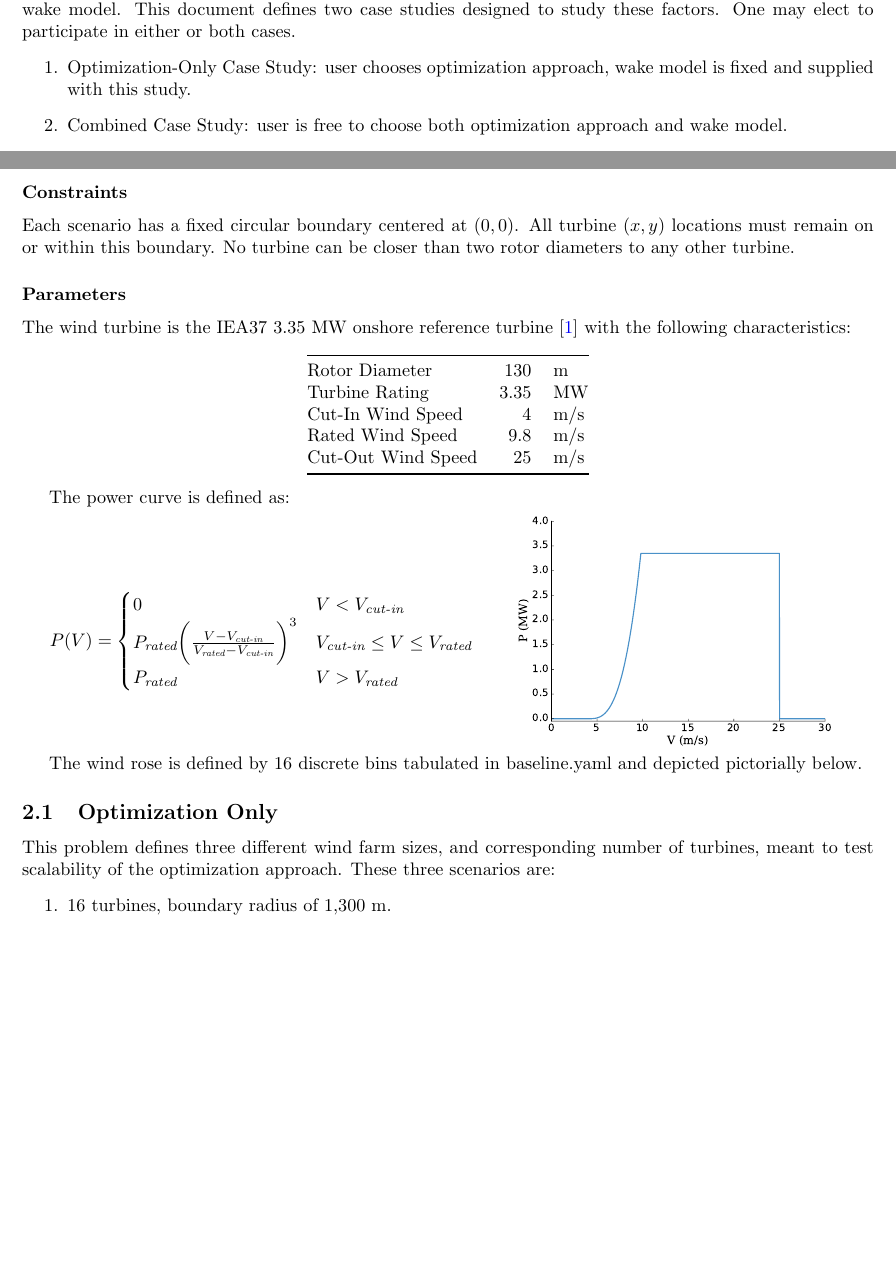
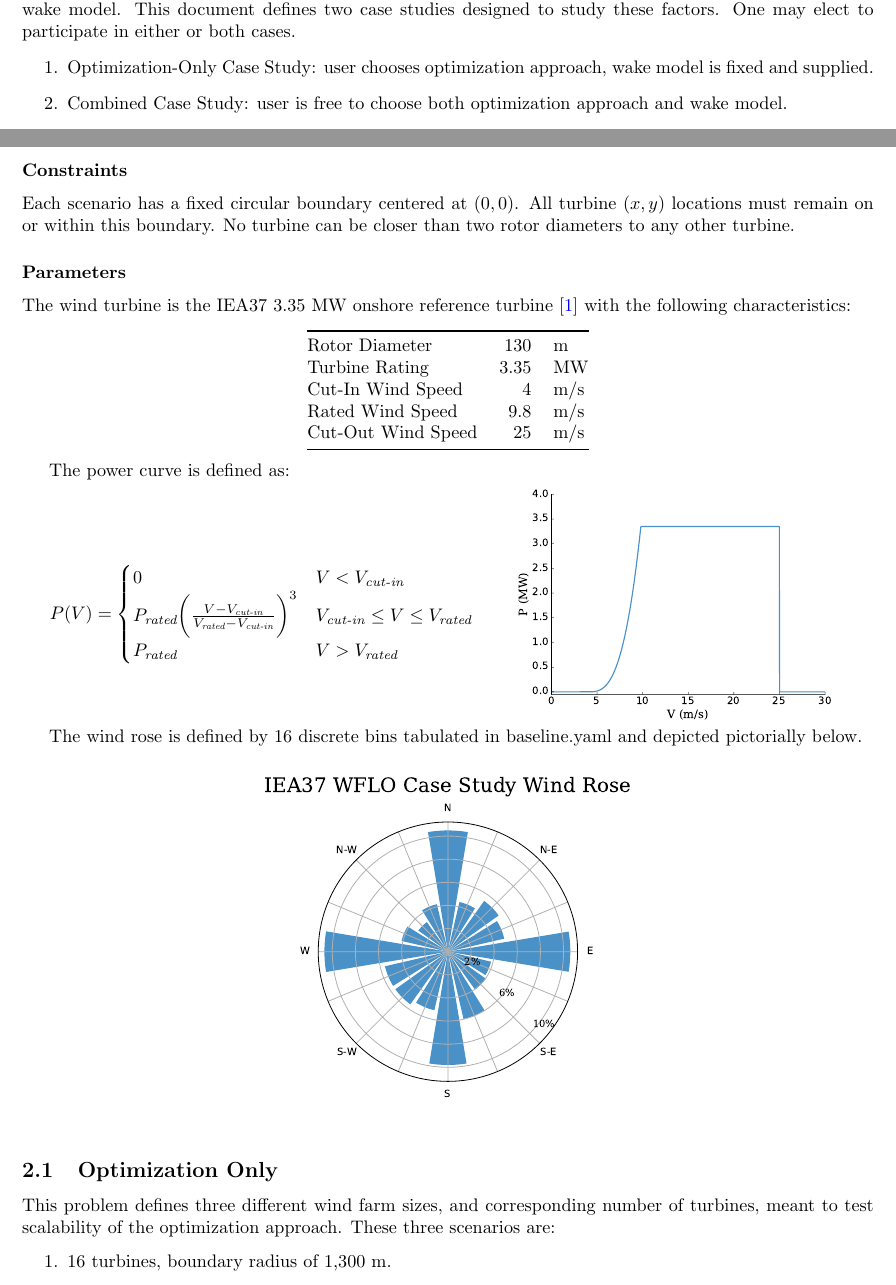
Before and after one commit to byuflowlab/iea37-wflo-casestudies, a LaTeX document (baker2018-iea-2casestudy/announcement-document/announcement.tex): two parts of pages 1 and 2 of 3 before the commit and two parts of pages 1 and 2 of 4 after it, joined at a grey line, cut so that both start at the same text, the shorter picture padded with empty space. Compiled offline with pdfLaTeX.

Commit message:
Edits and additions to shorter document
Added wind rose.
Edited text in select locations.

```diff
--- a/baker2018-iea-2casestudy/announcement-document/announcement.tex
+++ b/baker2018-iea-2casestudy/announcement-document/announcement.tex
@@ -24,7 +24,7 @@
 
 Two major factors that affect wind farm layout optimization are 1) the optimization approach and 2) the wake model. This document defines two case studies designed to study these factors. One may elect to participate in either or both cases.
 \begin{enumerate}
-\item Optimization-Only Case Study: user chooses optimization approach, wake model is fixed and supplied with this study.
+    \item Optimization-Only Case Study: user chooses optimization approach, wake model is fixed and supplied.
     \item Combined Case Study: user is free to choose both optimization approach and wake model.
 \end{enumerate}
 
@@ -83,6 +83,11 @@ P_{\textit{rated}} & V > V_{\textit{rated}}
 
 The wind rose is defined by 16 discrete bins tabulated in baseline.yaml and depicted pictorially below.
 
+\begin{figure}[h!]
+    \centering
+    \includegraphics[width=3.5in]{iea37-wflo-casestudy-windrose}
+\end{figure}
+
 \subsection{Optimization Only}
 
 This problem defines three different wind farm sizes, and corresponding number of turbines, meant to test scalability of the optimization approach.  These three scenarios are:
```
Also changed, not shown: baker2018-iea-2casestudy/announcement-document/iea37-wflo-casestudy-windrose.pdf (added), baker2018-iea-2casestudy/announcement-document/announcement.tex (2 more changed lines). Lines whose indentation alone changed are shown as unchanged.
